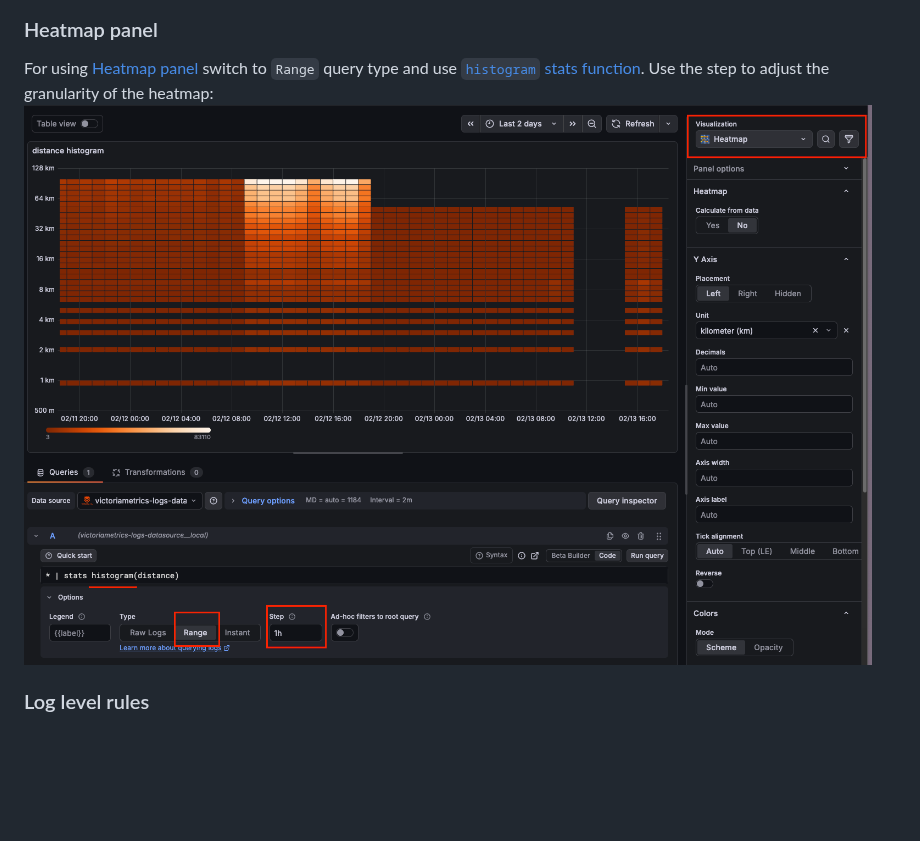
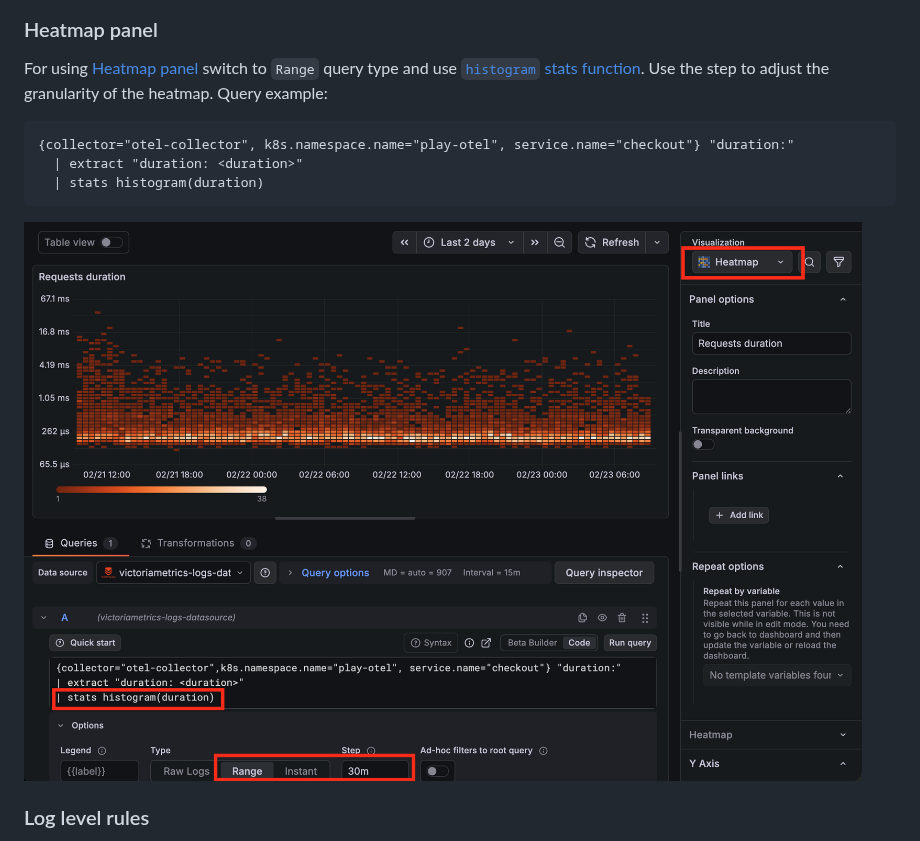
Before and after one commit to VictoriaMetrics/victorialogs-datasource, a Markdown page: src/README.md, the part around the change. Drawn GitHub-style; pictures changed too: src/img/panel_heatmap.png; blank space fills up the shorter version.

Commit message:
update heatmap histogram example in hints and README

````diff
--- a/src/README.md
+++ b/src/README.md
@@ -97,7 +97,13 @@ And apply `Transformations` by labels:
 
 ### Heatmap panel
 For using [Heatmap panel](https://grafana.com/docs/grafana/latest/panels-visualizations/visualizations/heatmap/)
-switch to `Range` query type and use [`histogram` stats function](https://docs.victoriametrics.com/victorialogs/logsql/#histogram-stats). Use the step to adjust the granularity of the heatmap:
+switch to `Range` query type and use [`histogram` stats function](https://docs.victoriametrics.com/victorialogs/logsql/#histogram-stats). Use the step to adjust the granularity of the heatmap.
+Query example:
+```logsql
+{collector="otel-collector", k8s.namespace.name="play-otel", service.name="checkout"} "duration:"
+  | extract "duration: <duration>"
+  | stats histogram(duration)
+```
 <img alt="Heatmap panel" src="https://github.com/VictoriaMetrics/victorialogs-datasource/blob/main/src/img/panel_heatmap.png?raw=true">
 
 ### Log level rules
````
Also changed, not shown: 1 other file.
